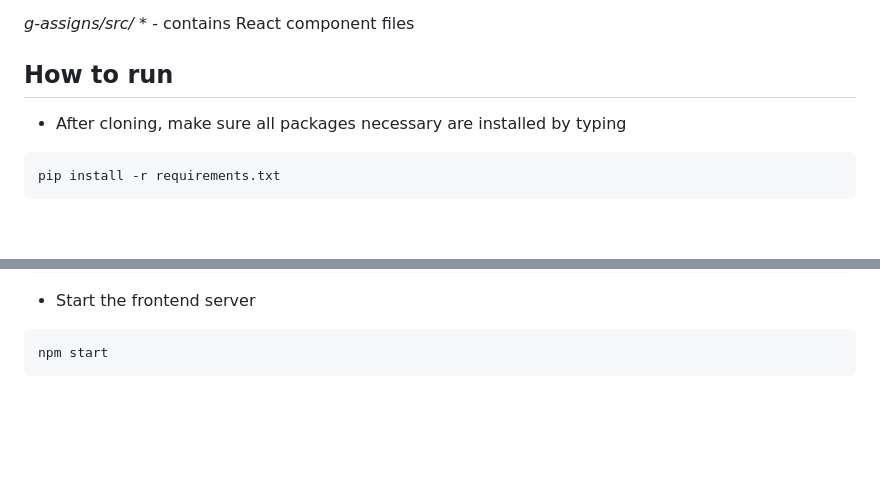
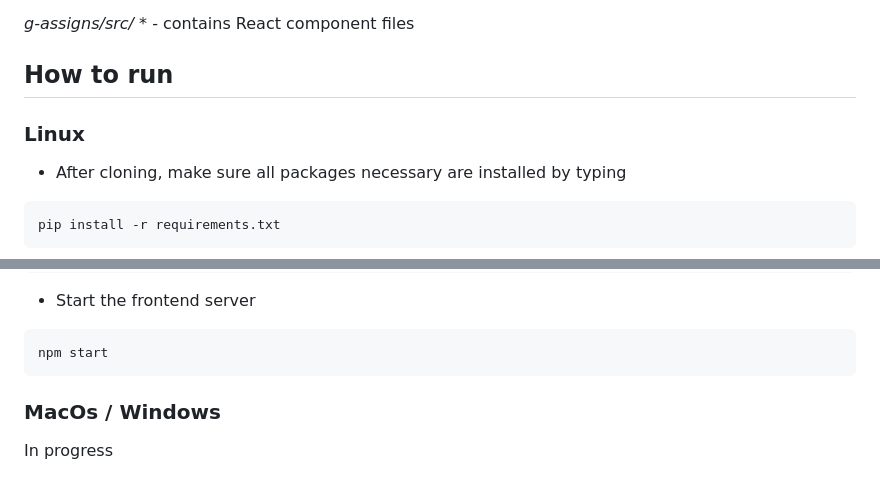
Before and after one commit to Omwamii/Google-Assignments-Manager, a Markdown page: README.md, 2 parts joined by grey strips. Rendered like a GitHub page; blank space fills up the shorter version.

````diff
--- a/README.md
+++ b/README.md
@@ -99,6 +99,7 @@ Authentication was handled by Google Oauth through the Oauth consent screen
 *g-assigns/src/* * - contains React component files
 
 ## How to run
+### Linux
 - After cloning, make sure all packages necessary are installed by typing
 ```python
 pip install -r requirements.txt
@@ -124,3 +125,6 @@ cd g-assigns ; npm install
 ```python
 npm start
 ```
+
+### MacOs / Windows
+In progress
````
